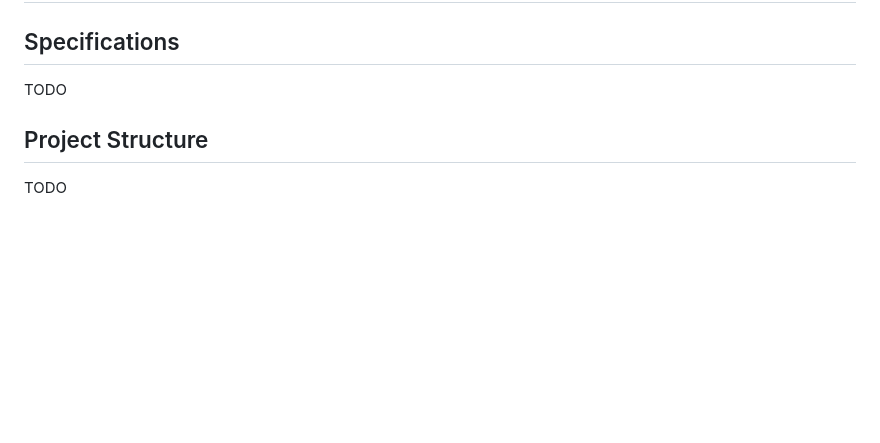
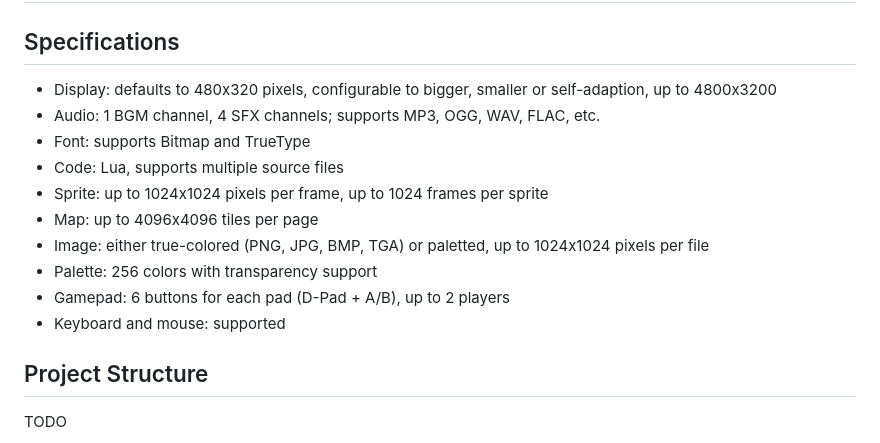
Before and after one commit to paladin-t/bitty, a Markdown page: docs/documents/manual.md, the part around one of its changes. Rendered like a GitHub page; blank space fills up the shorter version.

```diff
--- a/docs/documents/manual.md
+++ b/docs/documents/manual.md
@@ -82,7 +82,16 @@ Draft.
 
 ## Specifications
 
-TODO
+* Display: defaults to 480x320 pixels, configurable to bigger, smaller or self-adaption, up to 4800x3200
+* Audio: 1 BGM channel, 4 SFX channels; supports MP3, OGG, WAV, FLAC, etc.
+* Font: supports Bitmap and TrueType
+* Code: Lua, supports multiple source files
+* Sprite: up to 1024x1024 pixels per frame, up to 1024 frames per sprite
+* Map: up to 4096x4096 tiles per page
+* Image: either true-colored (PNG, JPG, BMP, TGA) or paletted, up to 1024x1024 pixels per file
+* Palette: 256 colors with transparency support
+* Gamepad: 6 buttons for each pad (D-Pad + A/B), up to 2 players
+* Keyboard and mouse: supported
 
 ## Project Structure
 
```
Also changed, not shown: other parts of docs/documents/manual.md (+13 -25 lines), docs/documents/imgs/coordinate.png (added), docs/imgs/floppy.gif (added), docs/imgs/logo.png, 3 other files.
